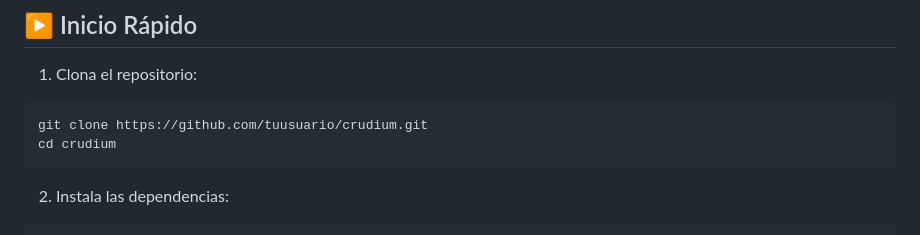
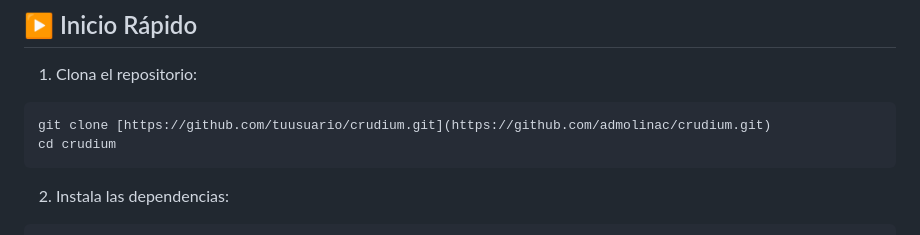
Before and after one commit to admolinac/crudium, a Markdown page: README.md, the part around one of its changes. Drawn GitHub-style.

`````diff
--- a/README.md
+++ b/README.md
@@ -107,7 +107,7 @@ Los tipos se definen en la carpeta `types` y los esquemas de validación con `zo
 1. Clona el repositorio:
 
 ```bash
-git clone https://github.com/tuusuario/crudium.git
+git clone [https://github.com/tuusuario/crudium.git](https://github.com/admolinac/crudium.git)
 cd crudium
 ````
 
`````
Also changed, not shown: other parts of README.md (+1 -1 lines).
